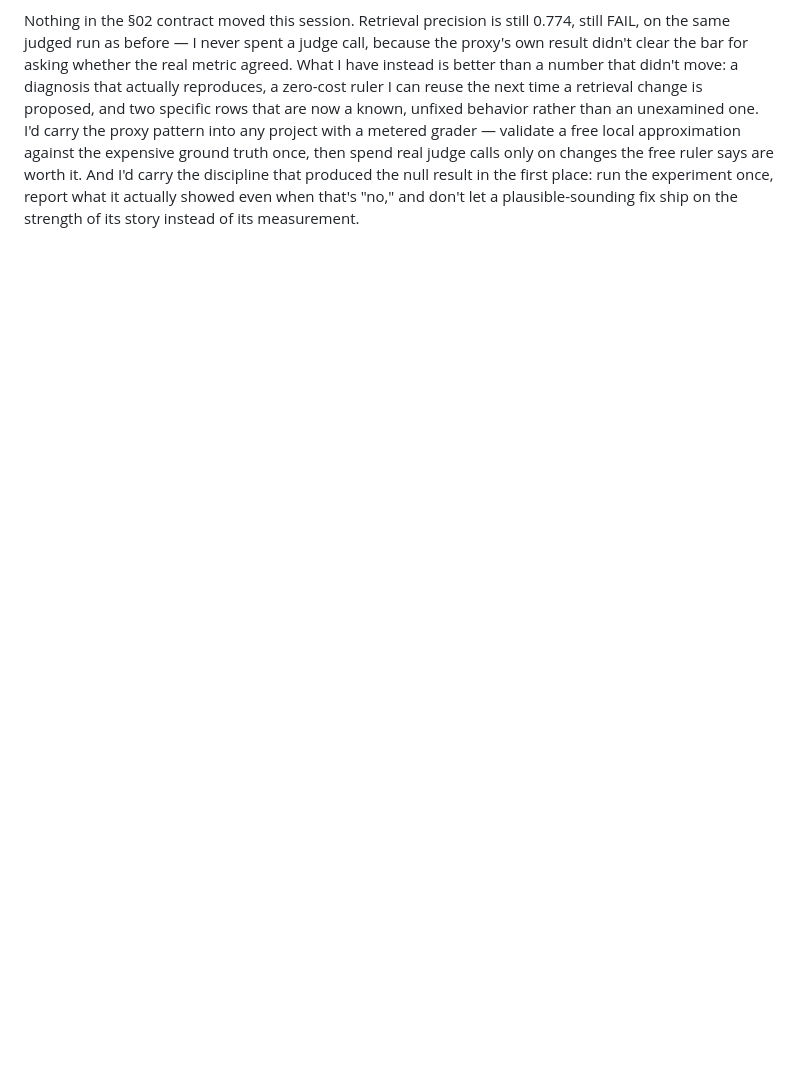
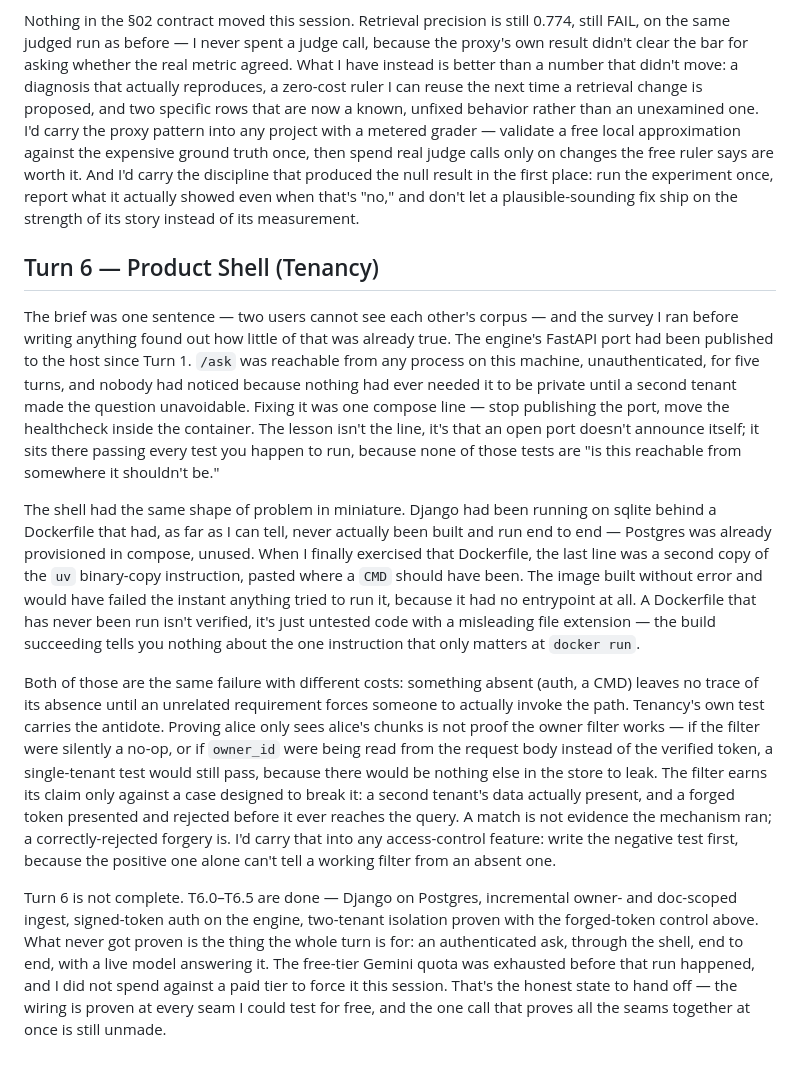
Before and after one commit to Manglam11/attest, a Markdown page: JOURNAL.md, the part around the change. GitHub-like rendering; blank space fills up the shorter version.

```diff
--- a/JOURNAL.md
+++ b/JOURNAL.md
@@ -171,3 +171,51 @@ And I'd carry the discipline that produced the null result in the first
 place: run the experiment once, report what it actually showed even when
 that's "no," and don't let a plausible-sounding fix ship on the strength of
 its story instead of its measurement.
+
+## Turn 6 — Product Shell (Tenancy)
+
+The brief was one sentence — two users cannot see each other's corpus — and
+the survey I ran before writing anything found out how little of that was
+already true. The engine's FastAPI port had been published to the host since
+Turn 1. `/ask` was reachable from any process on this machine, unauthenticated,
+for five turns, and nobody had noticed because nothing had ever needed it to
+be private until a second tenant made the question unavoidable. Fixing it was
+one compose line — stop publishing the port, move the healthcheck inside the
+container. The lesson isn't the line, it's that an open port doesn't announce
+itself; it sits there passing every test you happen to run, because none of
+those tests are "is this reachable from somewhere it shouldn't be."
+
+The shell had the same shape of problem in miniature. Django had been running
+on sqlite behind a Dockerfile that had, as far as I can tell, never actually
+been built and run end to end — Postgres was already provisioned in compose,
+unused. When I finally exercised that Dockerfile, the last line was a second
+copy of the `uv` binary-copy instruction, pasted where a `CMD` should have
+been. The image built without error and would have failed the instant
+anything tried to run it, because it had no entrypoint at all. A Dockerfile
+that has never been run isn't verified, it's just untested code with a
+misleading file extension — the build succeeding tells you nothing about the
+one instruction that only matters at `docker run`.
+
+Both of those are the same failure with different costs: something absent
+(auth, a CMD) leaves no trace of its absence until an unrelated requirement
+forces someone to actually invoke the path. Tenancy's own test carries the
+antidote. Proving alice only sees alice's chunks is not proof the owner
+filter works — if the filter were silently a no-op, or if `owner_id` were
+being read from the request body instead of the verified token, a
+single-tenant test would still pass, because there would be nothing else in
+the store to leak. The filter earns its claim only against a case designed to
+break it: a second tenant's data actually present, and a forged token
+presented and rejected before it ever reaches the query. A match is not
+evidence the mechanism ran; a correctly-rejected forgery is. I'd carry that
+into any access-control feature: write the negative test first, because the
+positive one alone can't tell a working filter from an absent one.
+
+Turn 6 is not complete. T6.0–T6.5 are done — Django on Postgres, incremental
+owner- and doc-scoped ingest, signed-token auth on the engine, two-tenant
+isolation proven with the forged-token control above. What never got proven
+is the thing the whole turn is for: an authenticated ask, through the shell,
+end to end, with a live model answering it. The free-tier Gemini quota was
+exhausted before that run happened, and I did not spend against a paid tier
+to force it this session. That's the honest state to hand off — the wiring
+is proven at every seam I could test for free, and the one call that proves
+all the seams together at once is still unmade.
```
Also changed, not shown: CLAUDE.md (+28 -4 lines).
